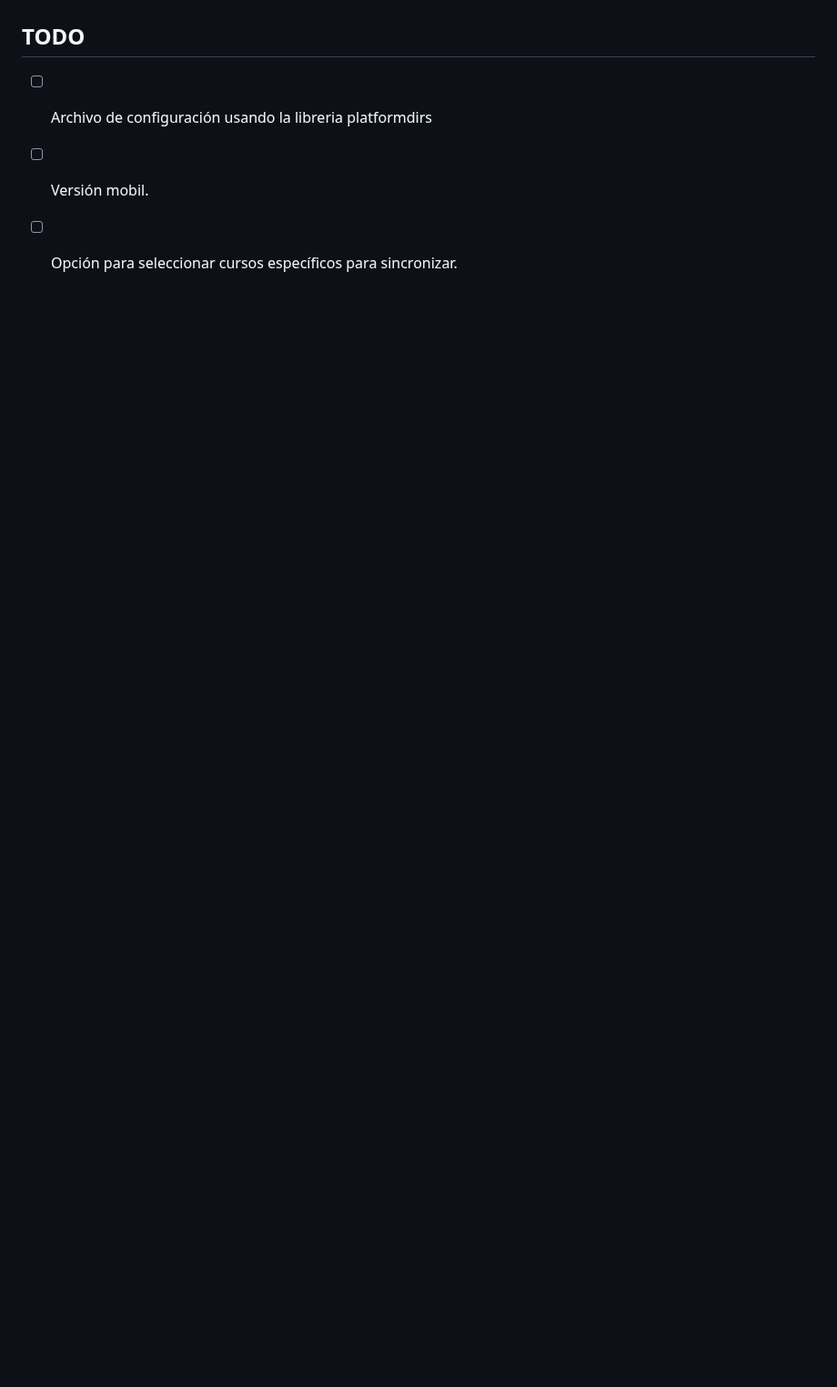
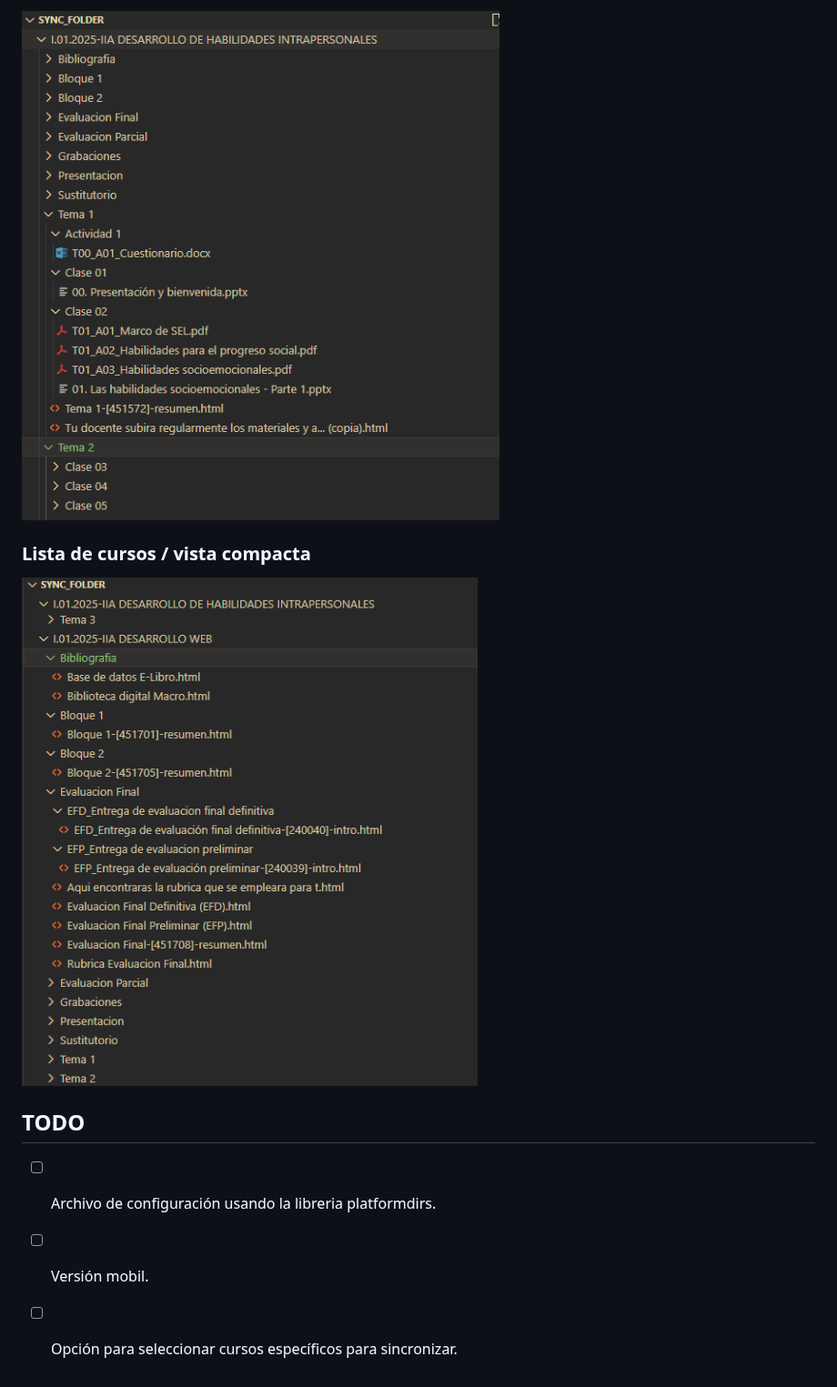
Before and after one commit to tony-97/idat-sync, a Markdown page: README.md, the part around one of its changes. Shown at 91% size. GitHub-like rendering; pictures changed too: screenshots/result_folder2.png (added), screenshots/result_folder3.png (added); blank space fills up the shorter version.

```diff
--- a/README.md
+++ b/README.md
@@ -38,5 +52,11 @@ idat-sync automatiza la descarga y organización del material de tus cursos (Moo
+![Estructura del material sincronizado (2)](screenshots/result_folder2.png)
+
+### Lista de cursos / vista compacta
+
+![Lista de cursos](screenshots/result_folder3.png)
+
 ## TODO
 
-- [ ] Archivo de configuración usando la libreria platformdirs
+- [ ] Archivo de configuración usando la libreria platformdirs.
 - [ ] Versión mobil.
 - [ ] Opción para seleccionar cursos específicos para sincronizar.
```
Also changed, not shown: other parts of README.md (+14 -0 lines), screenshots/login.png (added), screenshots/result_folder.png (added).
